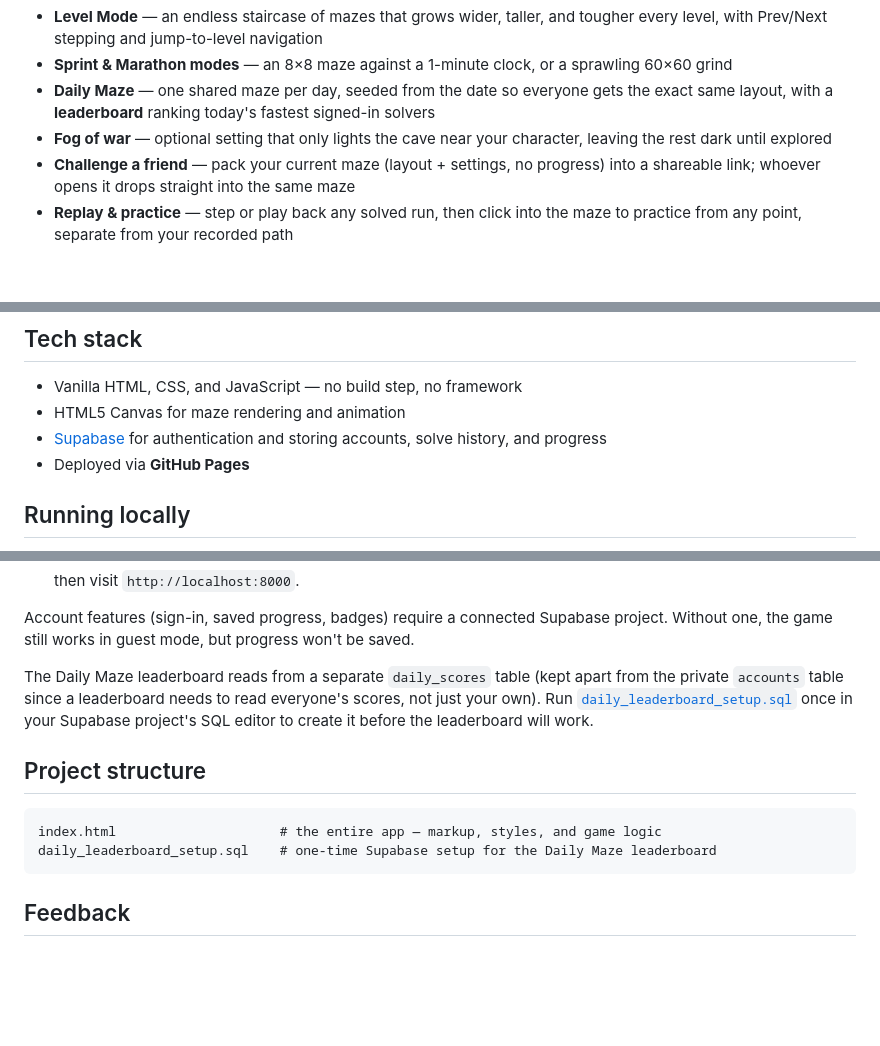
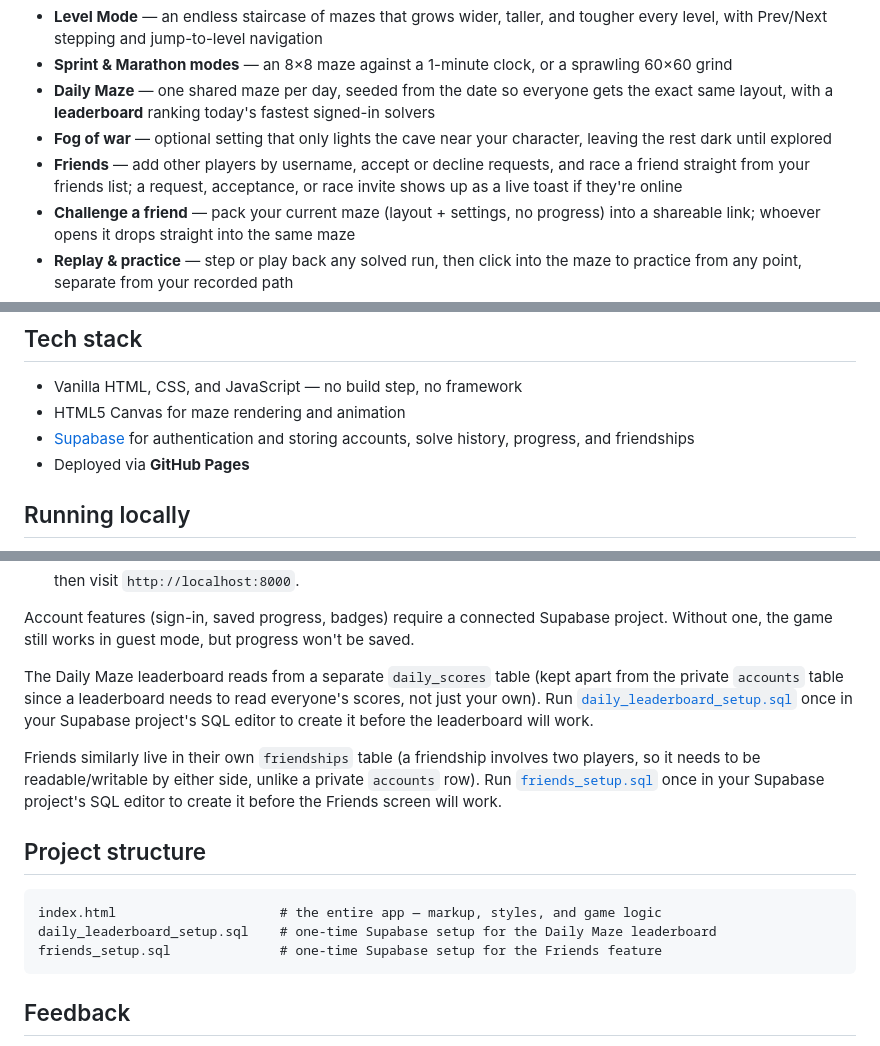
Before and after one commit to sdv-chess/Maze-Game-Website, a Markdown page: README.md, 3 parts joined by grey strips. Drawn GitHub-style; blank space fills up the shorter version.

````diff
--- a/README.md
+++ b/README.md
@@ -17,6 +17,7 @@ Deep Delve is a browser-based maze game with no backtracking — you get a limit
 - **Sprint & Marathon modes** — an 8×8 maze against a 1-minute clock, or a sprawling 60×60 grind
 - **Daily Maze** — one shared maze per day, seeded from the date so everyone gets the exact same layout, with a **leaderboard** ranking today's fastest signed-in solvers
 - **Fog of war** — optional setting that only lights the cave near your character, leaving the rest dark until explored
+- **Friends** — add other players by username, accept or decline requests, and race a friend straight from your friends list; a request, acceptance, or race invite shows up as a live toast if they're online
 - **Challenge a friend** — pack your current maze (layout + settings, no progress) into a shareable link; whoever opens it drops straight into the same maze
 - **Replay & practice** — step or play back any solved run, then click into the maze to practice from any point, separate from your recorded path
 - **Accounts & progress** — sign in to save solve history (grouped by maze category), resume mazes in progress, and sync across devices
@@ -28,7 +29,7 @@ Deep Delve is a browser-based maze game with no backtracking — you get a limit
 
 - Vanilla HTML, CSS, and JavaScript — no build step, no framework
 - HTML5 Canvas for maze rendering and animation
-- [Supabase](https://supabase.com) for authentication and storing accounts, solve history, and progress
+- [Supabase](https://supabase.com) for authentication and storing accounts, solve history, progress, and friendships
 - Deployed via **GitHub Pages**
 
 ## Running locally
@@ -50,11 +51,14 @@ Account features (sign-in, saved progress, badges) require a connected Supabase
 
 The Daily Maze leaderboard reads from a separate `daily_scores` table (kept apart from the private `accounts` table since a leaderboard needs to read everyone's scores, not just your own). Run [`daily_leaderboard_setup.sql`](./daily_leaderboard_setup.sql) once in your Supabase project's SQL editor to create it before the leaderboard will work.
 
+Friends similarly live in their own `friendships` table (a friendship involves two players, so it needs to be readable/writable by either side, unlike a private `accounts` row). Run [`friends_setup.sql`](./friends_setup.sql) once in your Supabase project's SQL editor to create it before the Friends screen will work.
+
 ## Project structure
 
 ```
 index.html                     # the entire app — markup, styles, and game logic
 daily_leaderboard_setup.sql    # one-time Supabase setup for the Daily Maze leaderboard
+friends_setup.sql              # one-time Supabase setup for the Friends feature
 ```
 
 ## Feedback
````
